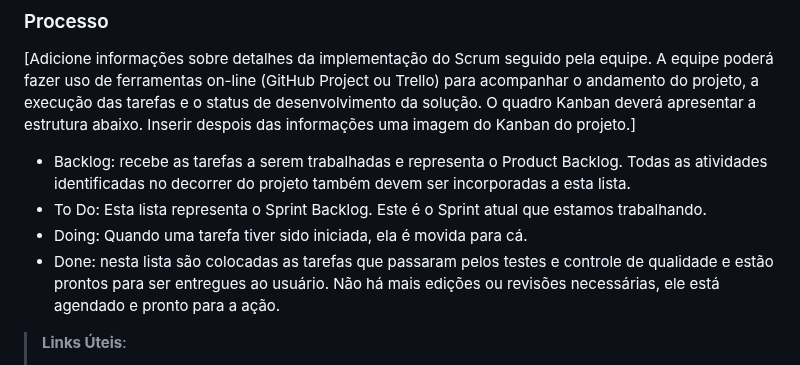
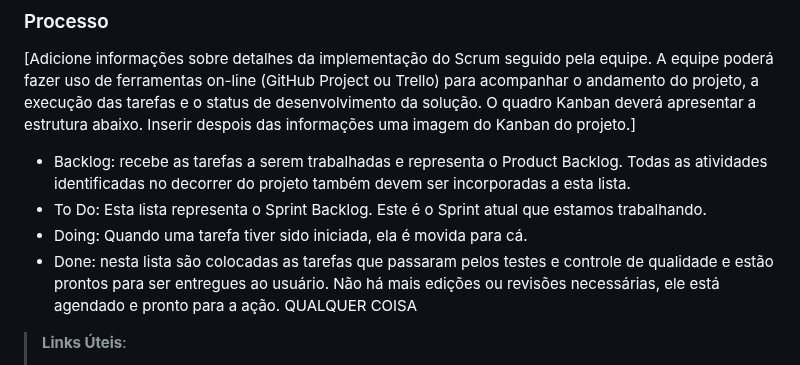
Before and after one commit to ICEI-PUC-Minas-PMV-ADS/pmv-ads-2024-1-e1-proj-web-t6-pmv-ads-2024-1-e1-projeto_academico, a Markdown page: documentos/03-Metodologia.md, the part around the change. Drawn GitHub-style.

Commit message:
adicionei quarquer coisa

```diff
--- a/documentos/03-Metodologia.md
+++ b/documentos/03-Metodologia.md
@@ -33,7 +33,7 @@ A equipe utiliza o Scrum como base para definição do processo de desenvolvimen
 - Backlog: recebe as tarefas a serem trabalhadas e representa o Product Backlog. Todas as atividades identificadas no decorrer do projeto também devem ser incorporadas a esta lista.
 - To Do: Esta lista representa o Sprint Backlog. Este é o Sprint atual que estamos trabalhando.
 - Doing: Quando uma tarefa tiver sido iniciada, ela é movida para cá.
-- Done: nesta lista são colocadas as tarefas que passaram pelos testes e controle de qualidade e estão prontos para ser entregues ao usuário. Não há mais edições ou revisões necessárias, ele está agendado e pronto para a ação.
+- Done: nesta lista são colocadas as tarefas que passaram pelos testes e controle de qualidade e estão prontos para ser entregues ao usuário. Não há mais edições ou revisões necessárias, ele está agendado e pronto para a ação. QUALQUER COISA
 
 > **Links Úteis**:
 > - [Project management, made simple](https://github.com/features/project-management/)
```
